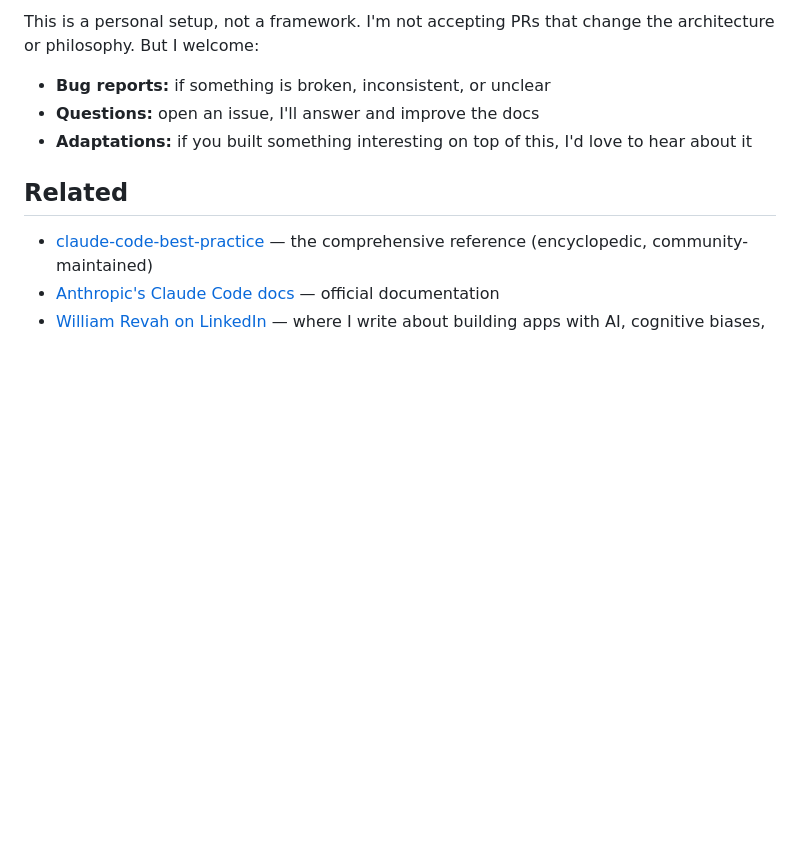
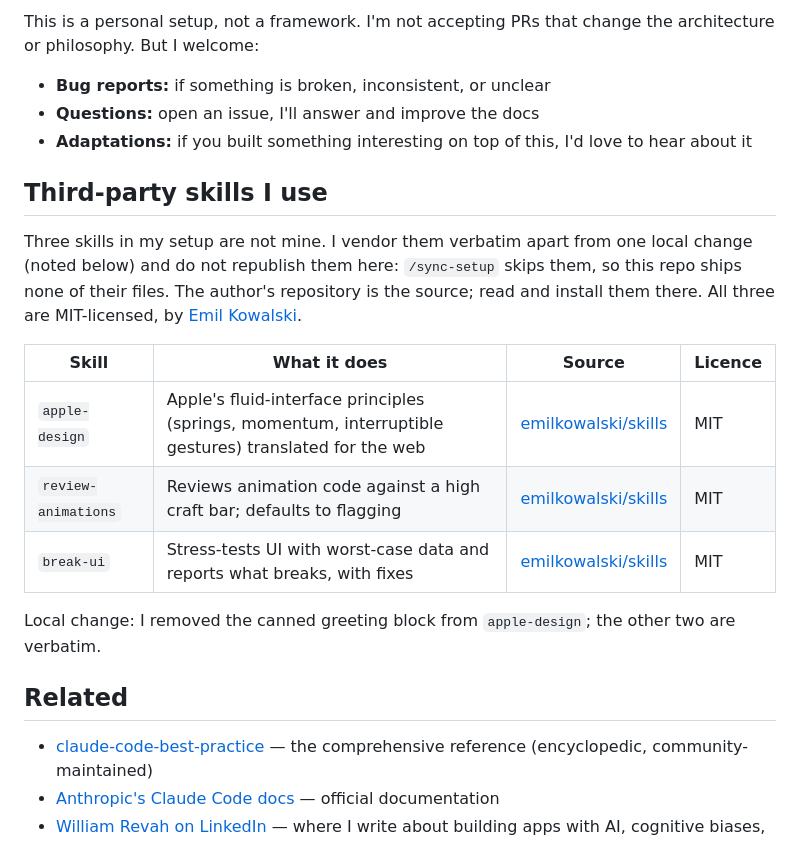
Before and after one commit to w2ur/claude-code-setup, a Markdown page: README.md, the part around the change. Rendered like a GitHub page; blank space fills up the shorter version.

Commit message:
docs: credit third-party skills; never publish their copies
Co-Authored-By: Claude Opus 5.5 <noreply@anthropic.com>
Claude-Session: https://claude.ai/code/session_0143EC92TGoQJnjr8CAfKoJU

```diff
--- a/README.md
+++ b/README.md
@@ -314,6 +314,18 @@ This is a personal setup, not a framework. I'm not accepting PRs that change the
 - **Questions:** open an issue, I'll answer and improve the docs
 - **Adaptations:** if you built something interesting on top of this, I'd love to hear about it
 
+## Third-party skills I use
+
+Three skills in my setup are not mine. I vendor them verbatim apart from one local change (noted below) and do not republish them here: `/sync-setup` skips them, so this repo ships none of their files. The author's repository is the source; read and install them there. All three are MIT-licensed, by [Emil Kowalski](https://github.com/emilkowalski).
+
+| Skill | What it does | Source | Licence |
+|---|---|---|---|
+| `apple-design` | Apple's fluid-interface principles (springs, momentum, interruptible gestures) translated for the web | [emilkowalski/skills](https://github.com/emilkowalski/skills/tree/e8a175de22ae1e49370fc144c1f3bb9aeedf988d/skills/apple-design) | MIT |
+| `review-animations` | Reviews animation code against a high craft bar; defaults to flagging | [emilkowalski/skills](https://github.com/emilkowalski/skills/tree/e8a175de22ae1e49370fc144c1f3bb9aeedf988d/skills/review-animations) | MIT |
+| `break-ui` | Stress-tests UI with worst-case data and reports what breaks, with fixes | [emilkowalski/skills](https://github.com/emilkowalski/skills/tree/e8a175de22ae1e49370fc144c1f3bb9aeedf988d/skills/break-ui) | MIT |
+
+Local change: I removed the canned greeting block from `apple-design`; the other two are verbatim.
+
 ## Related
 
 - [claude-code-best-practice](https://github.com/shanraisshan/claude-code-best-practice) — the comprehensive reference (encyclopedic, community-maintained)
```
